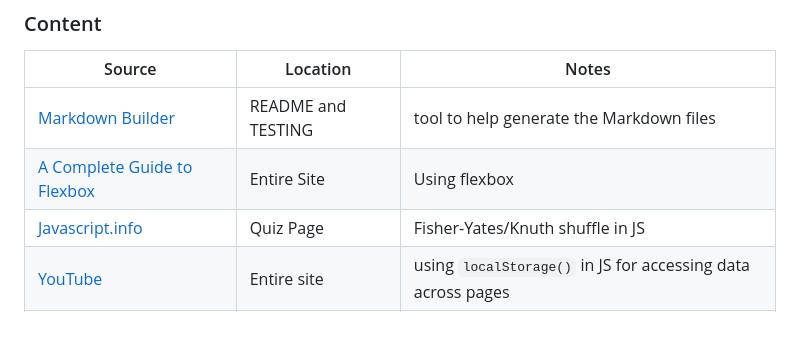
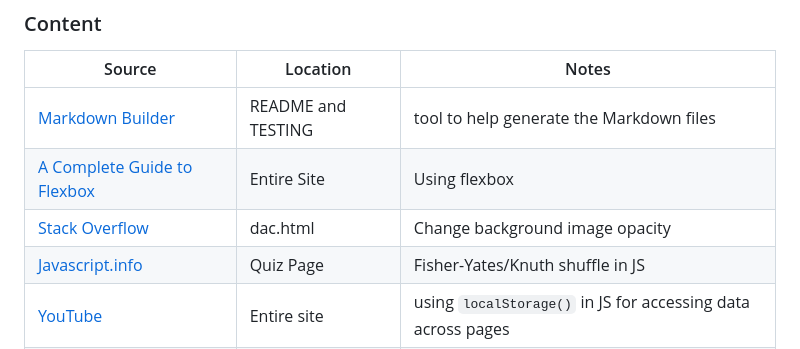
Before and after one commit to apeskinian/p2_dac, a Markdown page: README.md, the part around the change. Rendered like a GitHub page; blank space fills up the shorter version.

Commit message:
Update README.md with: credit stack overflow

```diff
--- a/README.md
+++ b/README.md
@@ -279,6 +279,7 @@ There are no differences between the local and deployed version of the site.
 | --- | --- | --- |
 | [Markdown Builder](https://tim.2bn.dev/markdown-builder) | README and TESTING | tool to help generate the Markdown files |
 | [A Complete Guide to Flexbox](https://css-tricks.com/snippets/css/a-guide-to-flexbox/) | Entire Site | Using flexbox
+| [Stack Overflow](https://stackoverflow.com/questions/12605908/change-background-image-opacity) | dac.html | Change background image opacity
 | [Javascript.info](https://javascript.info/task/shuffle) | Quiz Page | Fisher-Yates/Knuth shuffle in JS |
 | [YouTube](https://www.youtube.com/watch?v=YL1F4dCUlLc) | Entire site | using `localStorage()` in JS for accessing data across pages |
 | [ChatGPT](https://openai.com/) | Entire Site | Themed text content |
```
